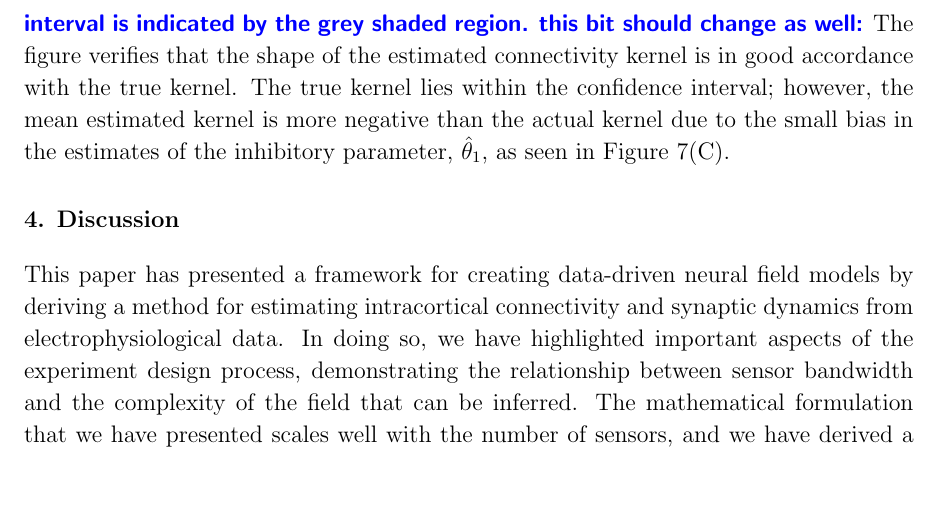
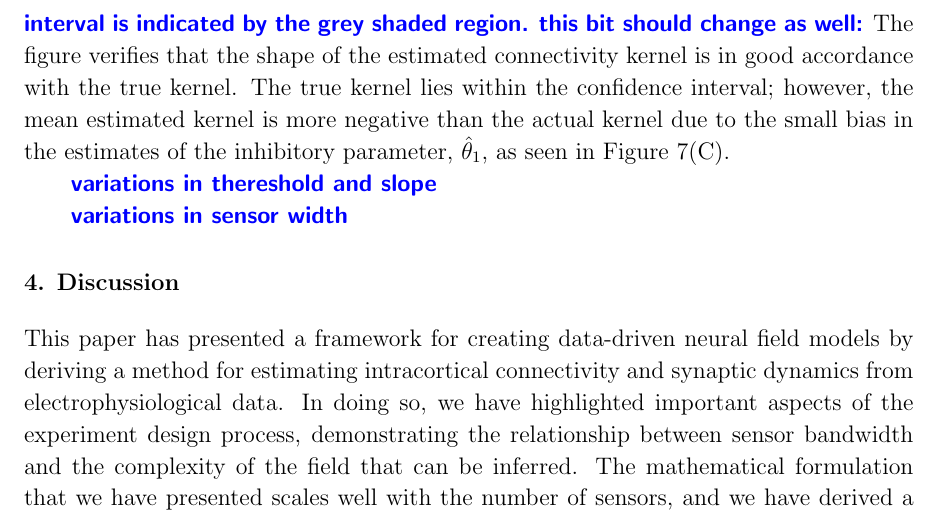
Before and after one commit to mikedewar/BrainIDE, a LaTeX paper (ltx/first_order_framework/LaTeX_Manuscript.tex): part of page 14 of 29, cut so that both start at the same text, the shorter picture padded with empty space. Compiled offline with pdfLaTeX.

Commit message:
changes to state and parameter estimates

```diff
--- a/ltx/first_order_framework/LaTeX_Manuscript.tex
+++ b/ltx/first_order_framework/LaTeX_Manuscript.tex
@@ -409,6 +409,10 @@ The accuracy of the state estimates was evaluated by comparing the field reconst
 
 \parham{To further study the ability of the proposed technique we used differents sets of connectivity basis functions parameters. The reconstructed connectivity kernels from the estimated parameters are shown in Figure~\ref{fig:Figure8}, where for each subset the mean over the 50 realisations is shown as a dotted line and the 95\% confidence interval is indicated by the grey shaded region.} \parham{this bit should change as well:} The figure verifies that the shape of the estimated connectivity kernel is in good accordance with the true kernel. The true kernel lies within the confidence interval; however, the mean estimated kernel is more negative than the actual kernel due to the small bias in the estimates of the inhibitory parameter, $\hat\theta_1$, as seen in Figure~\ref{fig:Figure7}(C).
 
+\parham{variations in thereshold and slope}
+
+\parham{variations in sensor width}
+
 
 
 \section{Discussion}\label{DiscussionSection}
```
